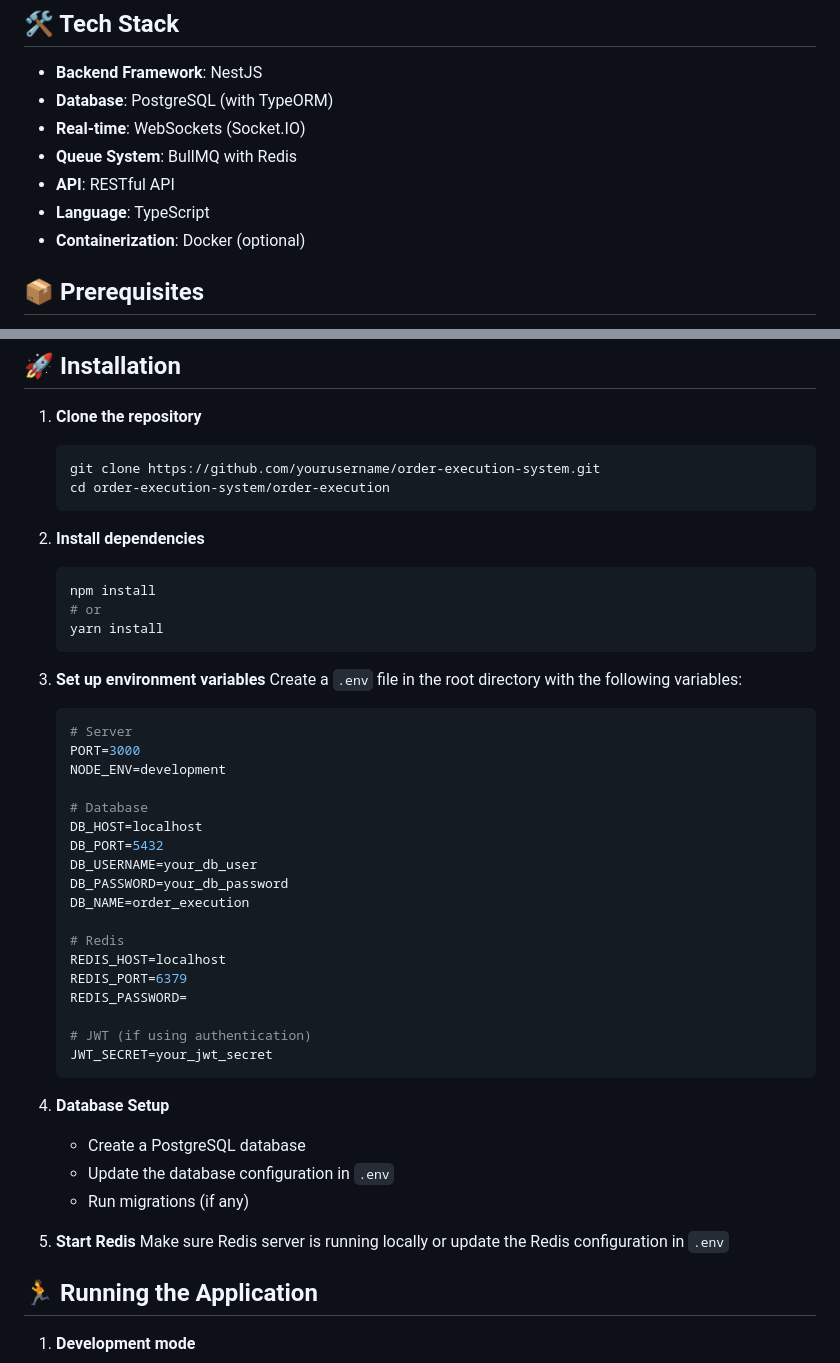
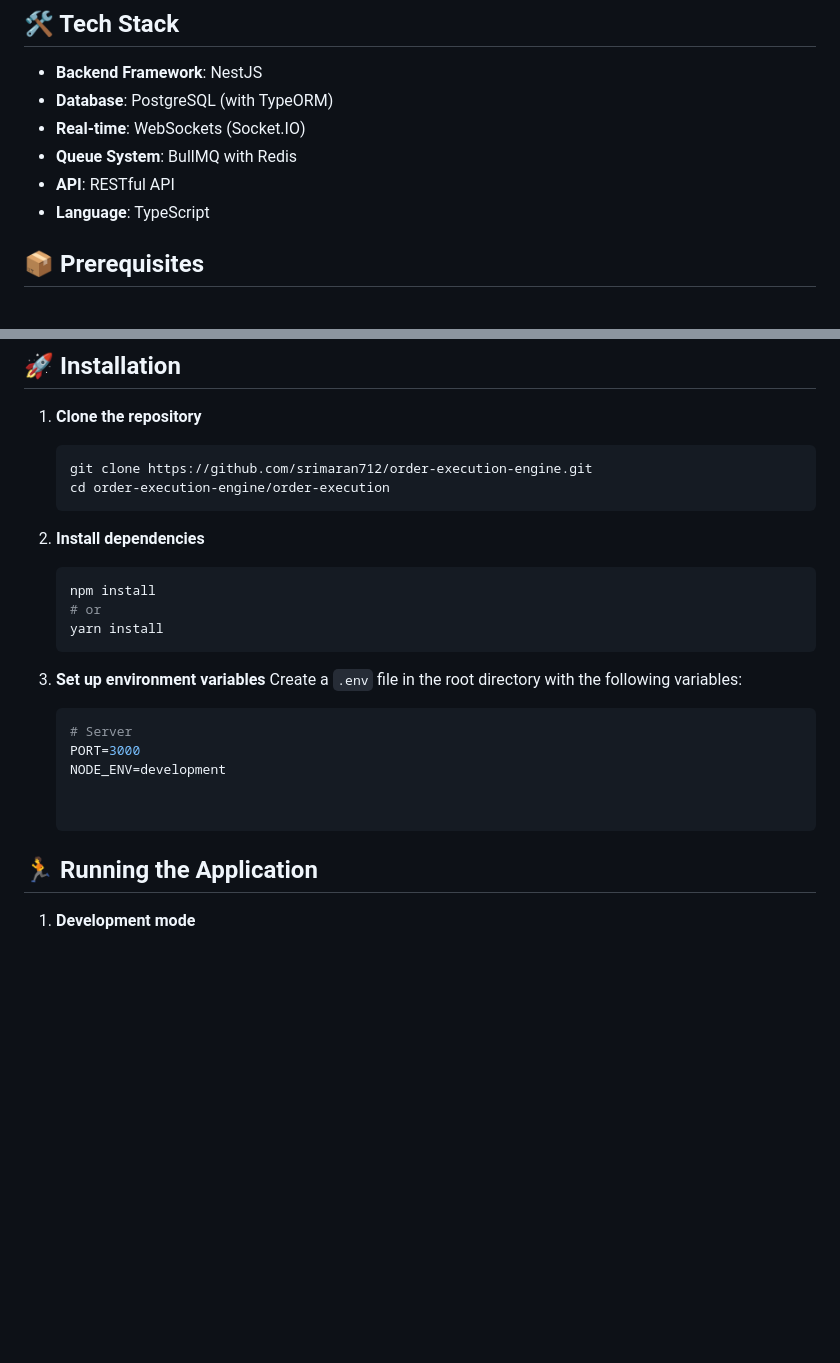
Before and after one commit to srimaran712/order-execution-engine, a Markdown page: README.md, 2 parts joined by grey strips. GitHub-like rendering; blank space fills up the shorter version.

````diff
--- a/README.md
+++ b/README.md
@@ -43,7 +43,7 @@ order-execution/
 - **Queue System**: BullMQ with Redis
 - **API**: RESTful API
 - **Language**: TypeScript
-- **Containerization**: Docker (optional)
+
 
 ## 📦 Prerequisites
 
@@ -57,8 +57,8 @@ order-execution/
 
 1. **Clone the repository**
    ```bash
-   git clone https://github.com/yourusername/order-execution-system.git
-   cd order-execution-system/order-execution
+   git clone https://github.com/srimaran712/order-execution-engine.git
+   cd order-execution-engine/order-execution
    ```
 
 2. **Install dependencies**
@@ -75,29 +75,12 @@ order-execution/
    PORT=3000
    NODE_ENV=development
 
-   # Database
-   DB_HOST=localhost
-   DB_PORT=5432
-   DB_USERNAME=your_db_user
-   DB_PASSWORD=your_db_password
-   DB_NAME=order_execution
 
-   # Redis
-   REDIS_HOST=localhost
-   REDIS_PORT=6379
-   REDIS_PASSWORD=
-
-   # JWT (if using authentication)
-   JWT_SECRET=your_jwt_secret
    ```
 
-4. **Database Setup**
-   - Create a PostgreSQL database
-   - Update the database configuration in `.env`
-   - Run migrations (if any)
 
-5. **Start Redis**
-   Make sure Redis server is running locally or update the Redis configuration in `.env`
+
+
 
 ## 🏃 Running the Application
 
````
